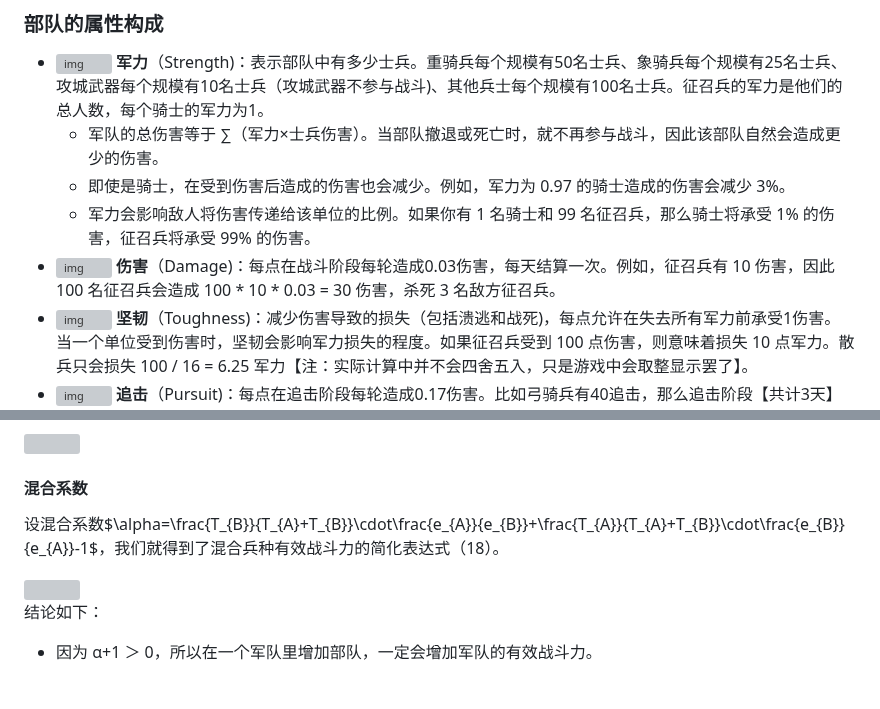
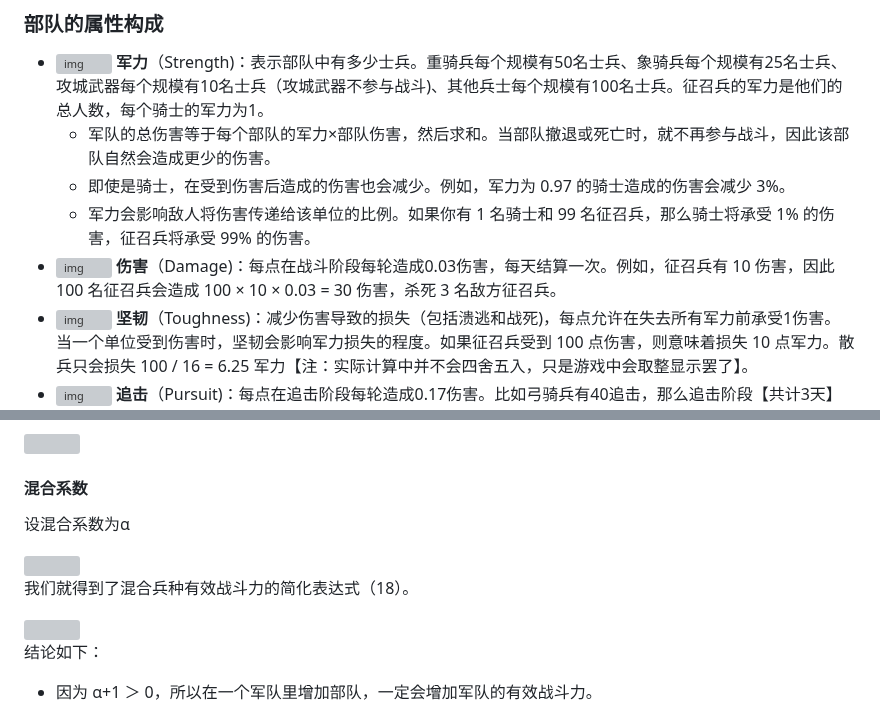
Before and after one commit to ZJUZBW/CK3-Battle, a Markdown page: README.md, 2 parts joined by grey strips. Drawn GitHub-style; blank space fills up the shorter version; grey boxes are pictures that could not be loaded.

```diff
--- a/README.md
+++ b/README.md
@@ -34,10 +34,10 @@
 ### 部队的属性构成
 
 - ![img](https://ck3.paradoxwikis.com/images/thumb/c/c3/Icon_soldier.png/24px-Icon_soldier.png) **军力**（Strength)：表示部队中有多少士兵。重骑兵每个规模有50名士兵、象骑兵每个规模有25名士兵、攻城武器每个规模有10名士兵（攻城武器不参与战斗)、其他兵士每个规模有100名士兵。征召兵的军力是他们的总人数，每个骑士的军力为1。
-  - 军队的总伤害等于 ∑（军力×士兵伤害）。当部队撤退或死亡时，就不再参与战斗，因此该部队自然会造成更少的伤害。
+  - 军队的总伤害等于每个部队的军力×部队伤害，然后求和。当部队撤退或死亡时，就不再参与战斗，因此该部队自然会造成更少的伤害。
   - 即使是骑士，在受到伤害后造成的伤害也会减少。例如，军力为 0.97 的骑士造成的伤害会减少 3%。
   - 军力会影响敌人将伤害传递给该单位的比例。如果你有 1 名骑士和 99 名征召兵，那么骑士将承受 1% 的伤害，征召兵将承受 99% 的伤害。
-- ![img](https://ck3.paradoxwikis.com/images/thumb/3/36/Unit_stat_damage.png/24px-Unit_stat_damage.png) **伤害**（Damage)：每点在战斗阶段每轮造成0.03伤害，每天结算一次。例如，征召兵有 10 伤害，因此 100 名征召兵会造成 100 * 10 * 0.03 = 30 伤害，杀死 3 名敌方征召兵。
+- ![img](https://ck3.paradoxwikis.com/images/thumb/3/36/Unit_stat_damage.png/24px-Unit_stat_damage.png) **伤害**（Damage)：每点在战斗阶段每轮造成0.03伤害，每天结算一次。例如，征召兵有 10 伤害，因此 100 名征召兵会造成 100 × 10 × 0.03 = 30 伤害，杀死 3 名敌方征召兵。
 - ![img](https://ck3.paradoxwikis.com/images/thumb/2/27/Unit_stat_toughness.png/24px-Unit_stat_toughness.png) **坚韧**（Toughness)：减少伤害导致的损失（包括溃逃和战死)，每点允许在失去所有军力前承受1伤害。当一个单位受到伤害时，坚韧会影响军力损失的程度。如果征召兵受到 100 点伤害，则意味着损失 10 点军力。散兵只会损失 100 / 16 = 6.25 军力【注：实际计算中并不会四舍五入，只是游戏中会取整显示罢了】。
 - ![img](https://ck3.paradoxwikis.com/images/thumb/f/f7/Unit_stat_pursuit.png/24px-Unit_stat_pursuit.png) **追击**（Pursuit)：每点在追击阶段每轮造成0.17伤害。比如弓骑兵有40追击，那么追击阶段【共计3天】总共造成20伤害，不考虑掩护的话可以消灭两个征召兵。
 - ![img](https://ck3.paradoxwikis.com/images/thumb/c/c2/Unit_stat_screen.png/24px-Unit_stat_screen.png) **掩护**（Screen)：每点在追击阶段每轮额外吸收0.33伤害；每轮追击阶段受到的总伤害，先减去由总掩护吸收的部分，然后再将伤害根据军力占比分配给部队。掩护只计算总值，作用于整个军队。
@@ -408,7 +408,11 @@
 
 #### 混合系数
 
-设混合系数$\alpha=\frac{T_{B}}{T_{A}+T_{B}}\cdot\frac{e_{A}}{e_{B}}+\frac{T_{A}}{T_{A}+T_{B}}\cdot\frac{e_{B}}{e_{A}}-1$，我们就得到了混合兵种有效战斗力的简化表达式（18）。
+设混合系数为α
+
+<img src="http://latex.codecogs.com/gif.latex?\\\alpha=\frac{T_{B}}{T_{A}+T_{B}}\cdot\frac{e_{A}}{e_{B}}+\frac{T_{A}}{T_{A}+T_{B}}\cdot\frac{e_{B}}{e_{A}}-1">
+
+我们就得到了混合兵种有效战斗力的简化表达式（18）。
 
 <img src="http://latex.codecogs.com/gif.latex?\\{\mbox{(18) }}C_{A+B}=\frac{1}{2}(c_A+c_B)^{2}+\alpha *c_{A}c_{B}=\frac{1}{2}c_A^2+\frac{1}{2}c_B^2+(\alpha+1)c_Ac_B">
 
```
